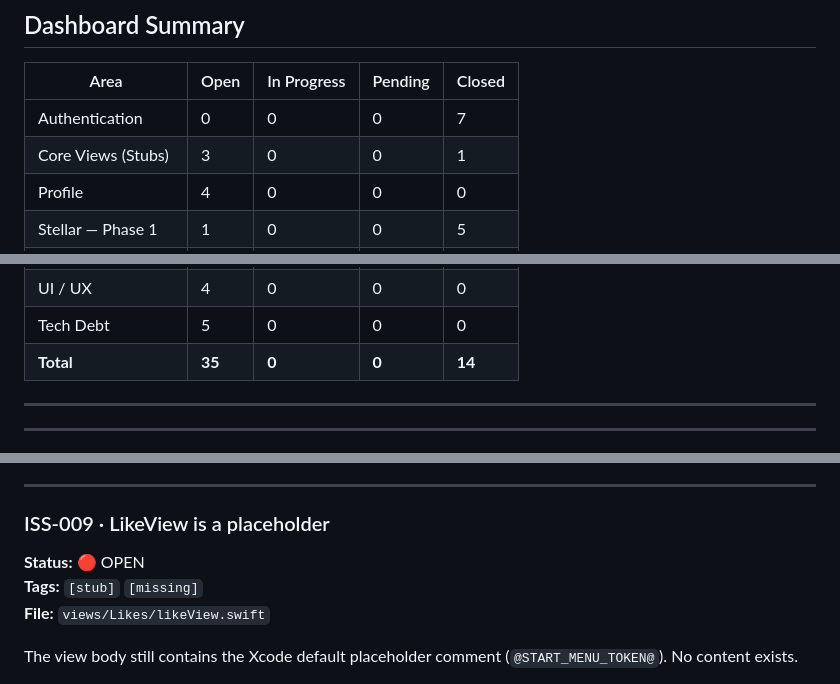
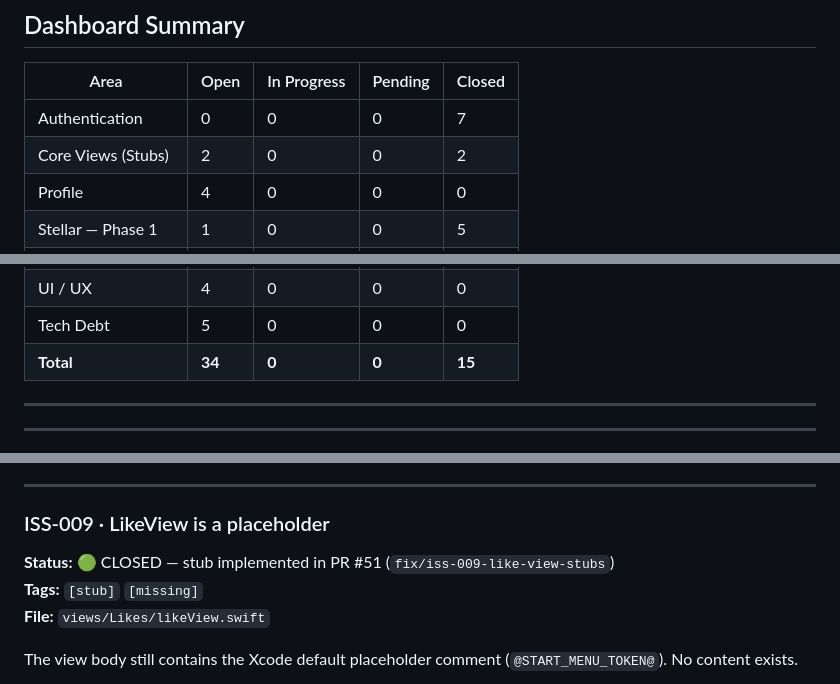
Before and after one commit to Que-Base/matchme_stellar, a Markdown page: ISSUES.md, 3 parts joined by grey strips. Rendered like a GitHub page.

Commit message:
docs: mark ISS-009 as closed in issue tracker (PR #51)

```diff
--- a/ISSUES.md
+++ b/ISSUES.md
@@ -38,7 +38,7 @@
 | Area | Open | In Progress | Pending | Closed |
 |---|---|---|---|---|
 | Authentication | 0 | 0 | 0 | 7 |
-| Core Views (Stubs) | 3 | 0 | 0 | 1 |
+| Core Views (Stubs) | 2 | 0 | 0 | 2 |
 | Profile | 4 | 0 | 0 | 0 |
 | Stellar — Phase 1 | 1 | 0 | 0 | 5 |
 | Stellar — Phase 2 | 5 | 0 | 0 | 0 |
@@ -48,7 +48,7 @@
 | Architecture | 4 | 0 | 0 | 0 |
 | UI / UX | 4 | 0 | 0 | 0 |
 | Tech Debt | 5 | 0 | 0 | 0 |
-| **Total** | **35** | **0** | **0** | **14** |
+| **Total** | **34** | **0** | **0** | **15** |
 
 ---
 
@@ -180,7 +180,7 @@ The entire view body is `Text("Explore view")`. This is the app's primary discov
 ---
 
 ### ISS-009 · LikeView is a placeholder
-**Status:** 🔴 OPEN
+**Status:** 🟢 CLOSED — stub implemented in PR #51 (`fix/iss-009-like-view-stubs`)
 **Tags:** `[stub]` `[missing]`
 **File:** `views/Likes/likeView.swift`
 
```
Also changed, not shown: other parts of ISSUES.md (+1 -1 lines).
